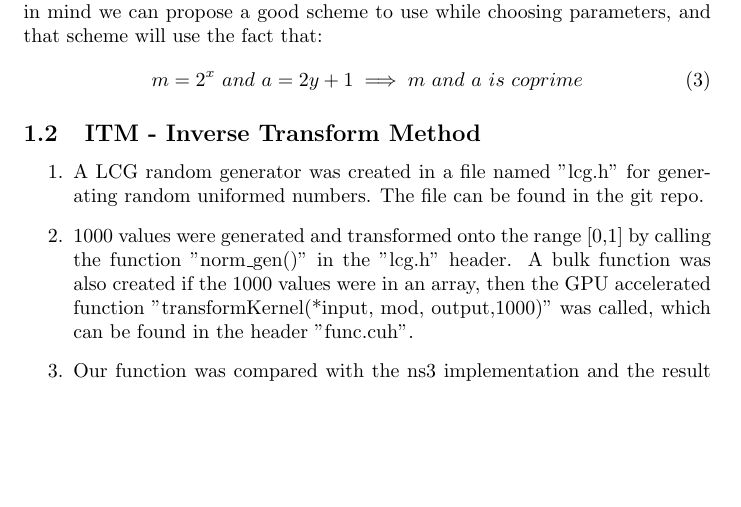
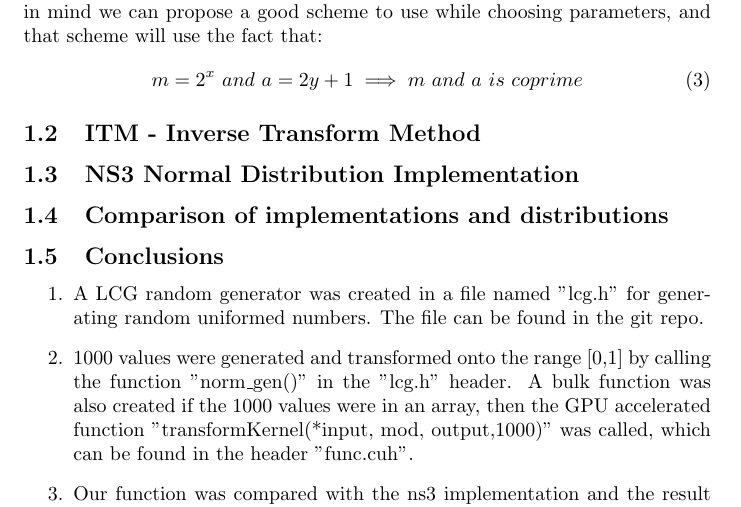
Before and after one commit to NoRines/simulerings_projekt, a LaTeX document (latex/main.tex): part of page 2 of 8, cut so that both start at the same text, the shorter picture padded with empty space. Compiled offline with pdfLaTeX.

Commit message:
La till rubriker under 1:an

```diff
--- a/latex/main.tex
+++ b/latex/main.tex
@@ -48,6 +48,9 @@
     \end{equation}
 
   \subsection{ITM - Inverse Transform Method}
+  \subsection{NS3 Normal Distribution Implementation}
+  \subsection{Comparison of implementations and distributions}
+  \subsection{Conclusions}
 
 \begin{enumerate}
   \item A LCG random generator was created in a file named "lcg.h" for generating random uniformed numbers. The file can be found in the git repo.
```
